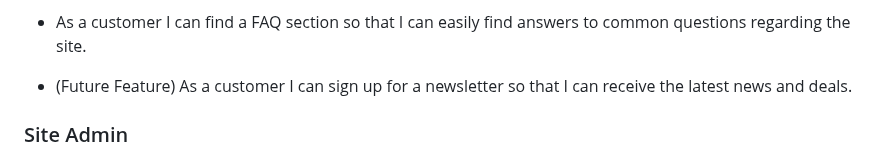
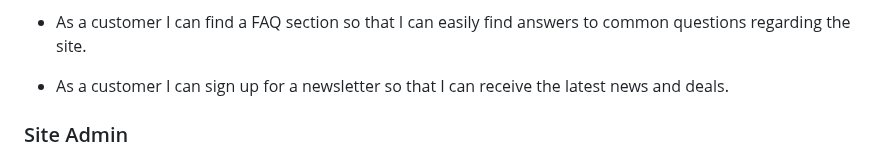
Before and after one commit to DavidFB94/pro-fit-pt, a Markdown page: README.md, the part around the change. GitHub-like rendering.

Commit message:
Remove newsletter future feature in User Stories

```diff
--- a/README.md
+++ b/README.md
@@ -80,7 +80,7 @@ I used [coolors.co](https://coolors.co/ffffff-f5f5f5-4c4c4c) to generate my colo
 
 - As a customer I can find a FAQ section so that I can easily find answers to common questions regarding the site.
 
-- (Future Feature) As a customer I can sign up for a newsletter so that I can receive the latest news and deals.
+- As a customer I can sign up for a newsletter so that I can receive the latest news and deals.
 
 ### Site Admin
 
```
